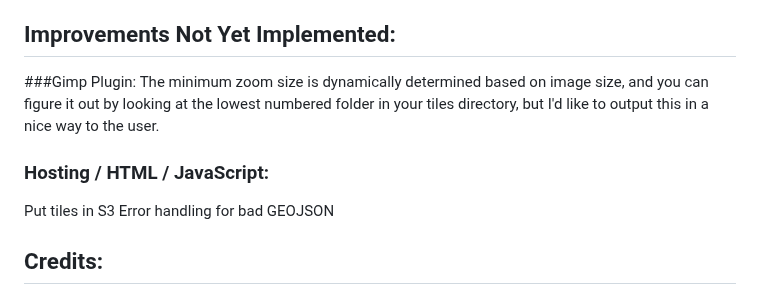
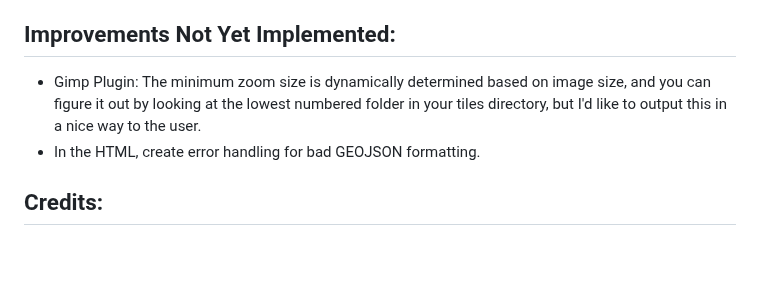
Before and after one commit to armele/Merisyl, a Markdown page: Gimp Maptile Plugin/README.md, the part around the change. Rendered like a GitHub page; blank space fills up the shorter version.

```diff
--- a/Gimp Maptile Plugin/README.md
+++ b/Gimp Maptile Plugin/README.md
@@ -52,12 +52,8 @@ Here are the steps needed to repurpose this HTML for your own map:
 If you want a walk-through on how to create areas of interest on the map that are highlighted when you mouse-over them and can hyperlink to a detail page, contact me on Discord: [al_mele](https://discordapp.com/channels/@me/al_mele/).  I'm happy to do it, but only if someone will actually read it. :)  It is a bit kludgey now, as it is just used by me.
 
 ## Improvements Not Yet Implemented:
-###Gimp Plugin:
-The minimum zoom size is dynamically determined based on image size, and you can figure it out by looking at the lowest numbered folder in your tiles directory, but I'd like to output this in a nice way to the user.
-
-### Hosting / HTML / JavaScript:
-Put tiles in S3
-Error handling for bad GEOJSON
+* Gimp Plugin: The minimum zoom size is dynamically determined based on image size, and you can figure it out by looking at the lowest numbered folder in your tiles directory, but I'd like to output this in a nice way to the user.
+* In the HTML, create error handling for bad GEOJSON formatting.
 
 ## Credits:
 * Similar guide: https://techtrail.net/creating-an-interactive-map-with-leaflet-js/
```
